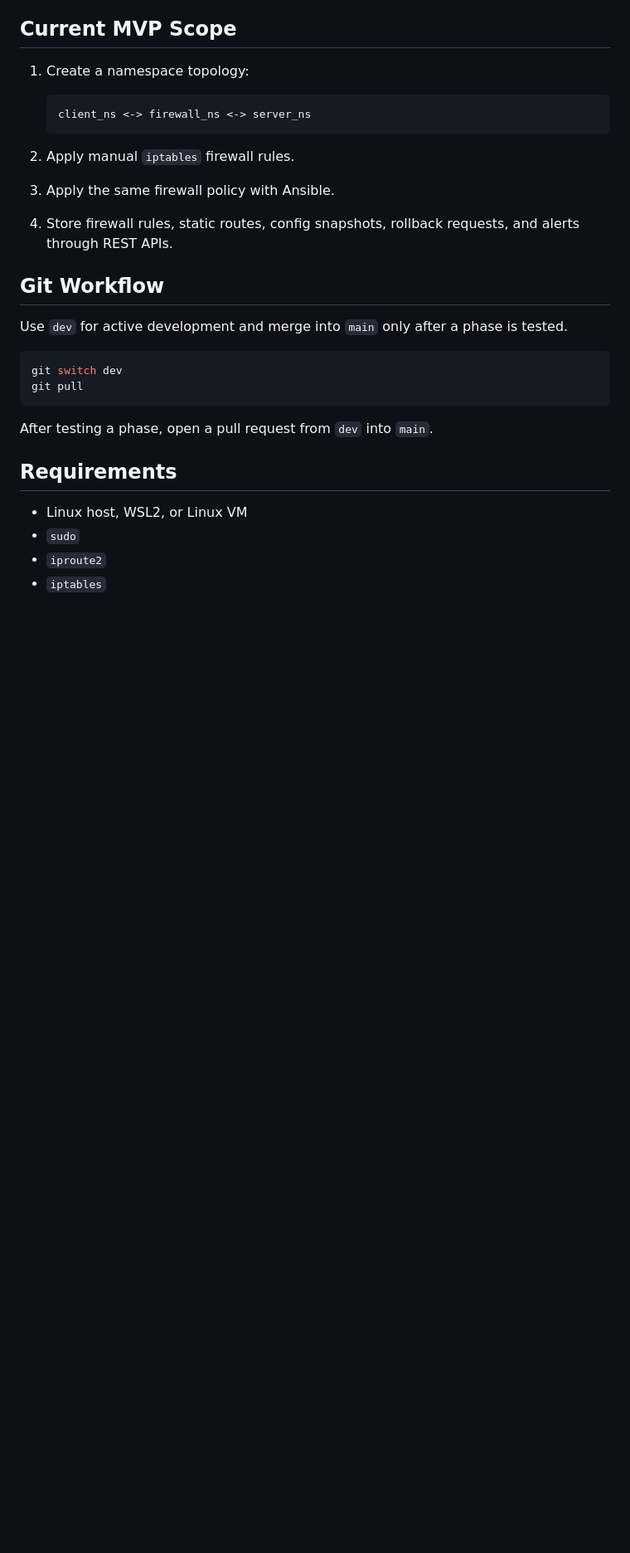
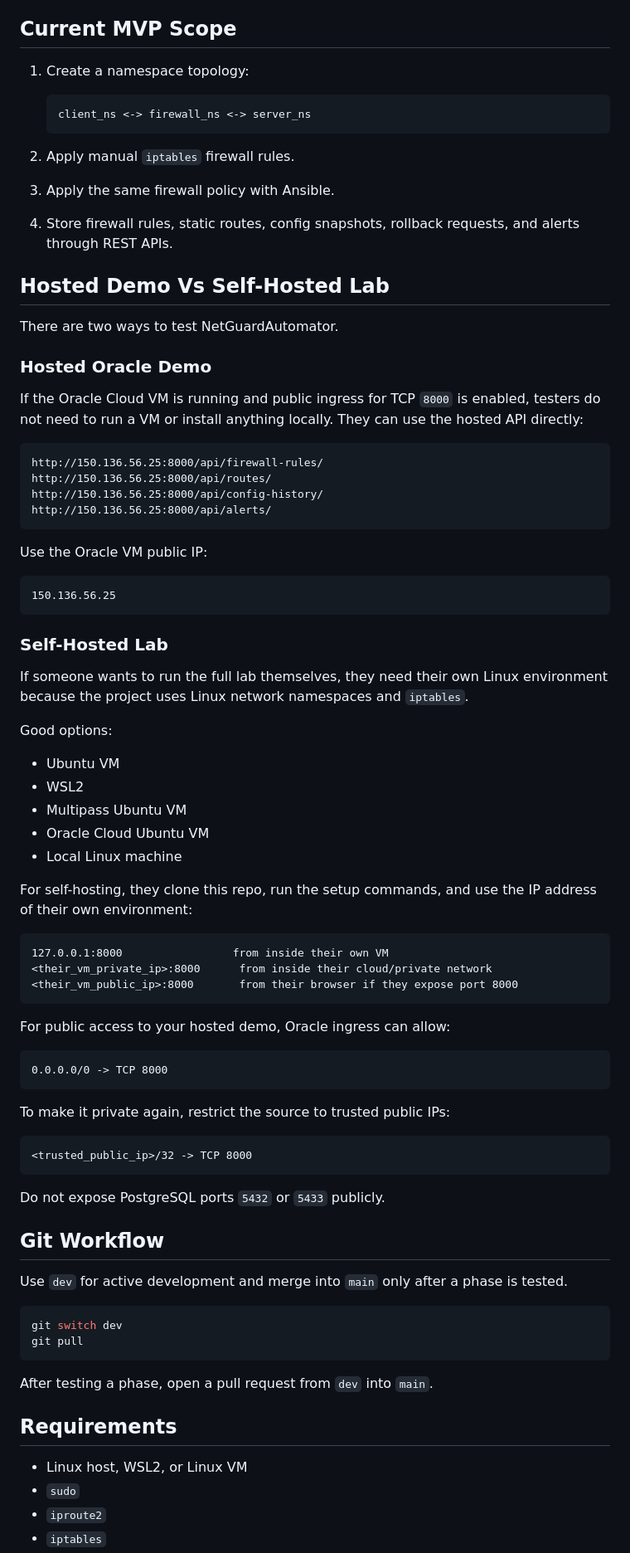
Before and after one commit to nidhiid/NetGuardAutomator, a Markdown page: README.md, the part around the change. Shown at 83% size. GitHub-like rendering; blank space fills up the shorter version.

Commit message:
Document hosted and self-hosted testing paths

````diff
--- a/README.md
+++ b/README.md
@@ -13,6 +13,61 @@ Small MVP for a network security automation lab. This slice creates a simulated
 2. Apply manual `iptables` firewall rules.
 3. Apply the same firewall policy with Ansible.
 4. Store firewall rules, static routes, config snapshots, rollback requests, and alerts through REST APIs.
+
+## Hosted Demo Vs Self-Hosted Lab
+
+There are two ways to test NetGuardAutomator.
+
+### Hosted Oracle Demo
+
+If the Oracle Cloud VM is running and public ingress for TCP `8000` is enabled, testers do not need to run a VM or install anything locally. They can use the hosted API directly:
+
+```text
+http://150.136.56.25:8000/api/firewall-rules/
+http://150.136.56.25:8000/api/routes/
+http://150.136.56.25:8000/api/config-history/
+http://150.136.56.25:8000/api/alerts/
+```
+
+Use the Oracle VM public IP:
+
+```text
+150.136.56.25
+```
+
+### Self-Hosted Lab
+
+If someone wants to run the full lab themselves, they need their own Linux environment because the project uses Linux network namespaces and `iptables`.
+
+Good options:
+
+- Ubuntu VM
+- WSL2
+- Multipass Ubuntu VM
+- Oracle Cloud Ubuntu VM
+- Local Linux machine
+
+For self-hosting, they clone this repo, run the setup commands, and use the IP address of their own environment:
+
+```text
+127.0.0.1:8000                 from inside their own VM
+<their_vm_private_ip>:8000      from inside their cloud/private network
+<their_vm_public_ip>:8000       from their browser if they expose port 8000
+```
+
+For public access to your hosted demo, Oracle ingress can allow:
+
+```text
+0.0.0.0/0 -> TCP 8000
+```
+
+To make it private again, restrict the source to trusted public IPs:
+
+```text
+<trusted_public_ip>/32 -> TCP 8000
+```
+
+Do not expose PostgreSQL ports `5432` or `5433` publicly.
 
 ## Git Workflow
 
````
